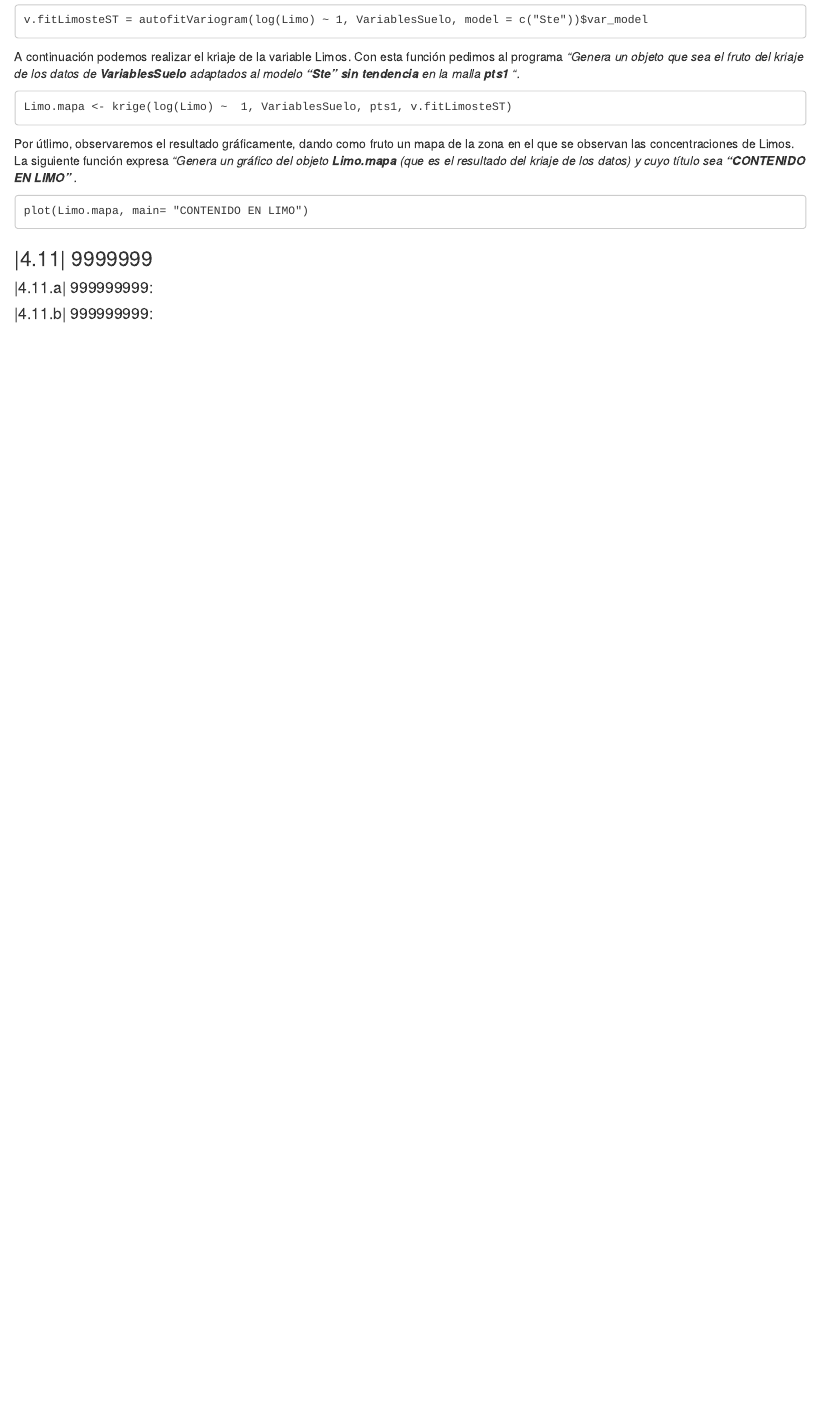
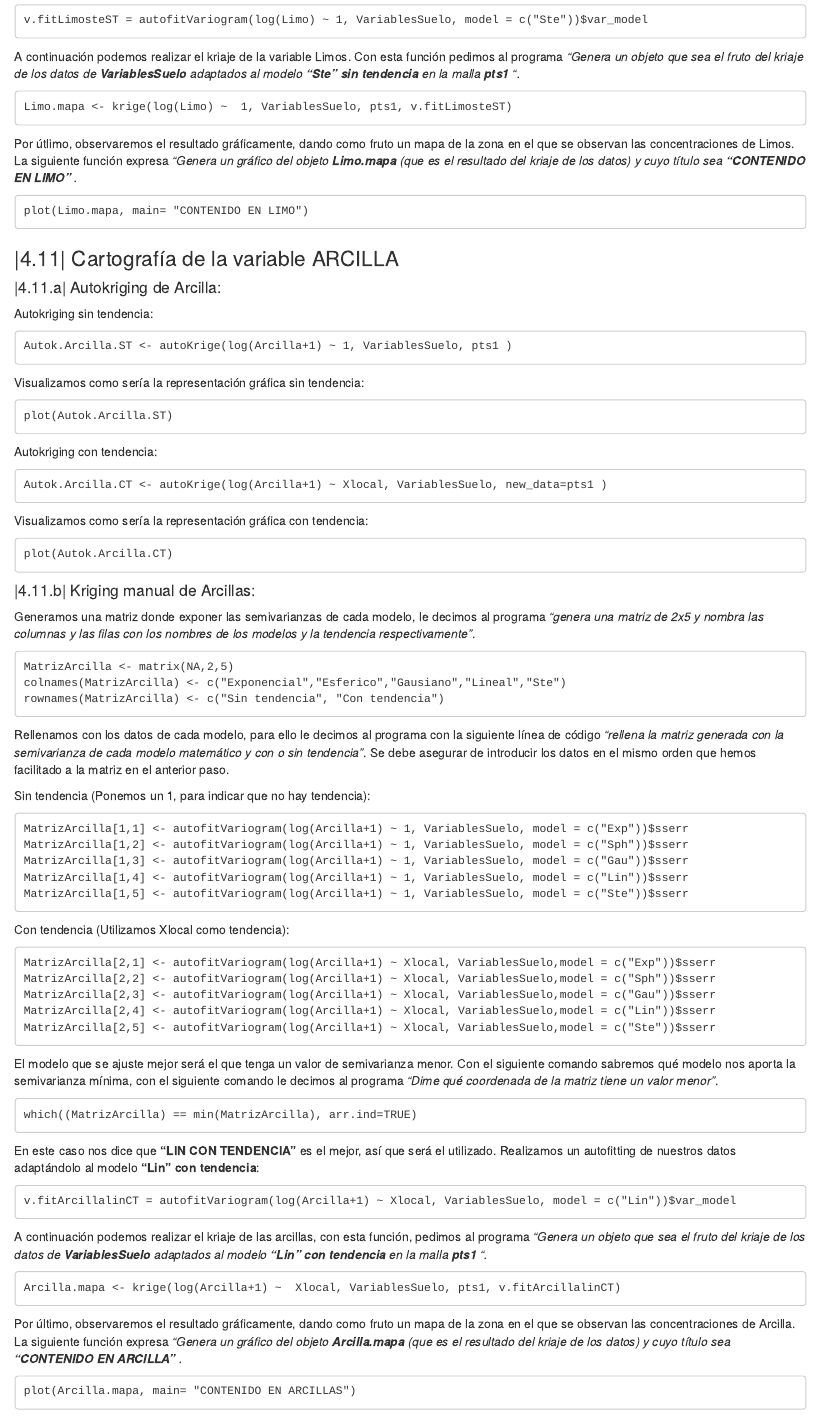
Before and after one commit to IgnacioFR95/TUTORIAL-SUELOS, an R Markdown document (TUTORIAL RMARKDOWN.Rmd): the page in a window 1100 px wide, from 3180 px down. Rendered offline with R 4.5, knitr and Pandoc, with nearby package versions.

Commit message:
GENERACIÓN 4.11

```diff
--- a/TUTORIAL RMARKDOWN.Rmd
+++ b/TUTORIAL RMARKDOWN.Rmd
@@ -1331,23 +1331,86 @@ plot(Limo.mapa, main= "CONTENIDO EN LIMO")
 ~~~
 
 
+### |4.11| Cartografía de la variable ARCILLA<a name="id411"></a>
+#### |4.11.a| Autokriging de Arcilla:<a name="id411a"></a>
+
+Autokriging sin tendencia:
+
+~~~
+Autok.Arcilla.ST <- autoKrige(log(Arcilla+1) ~ 1, VariablesSuelo, pts1 )
+~~~
+
+Visualizamos como sería la representación gráfica sin tendencia:
+
+~~~
+plot(Autok.Arcilla.ST)
+~~~
+
+Autokriging con tendencia:
+
+~~~
+Autok.Arcilla.CT <- autoKrige(log(Arcilla+1) ~ Xlocal, VariablesSuelo, new_data=pts1 )
+~~~
+
+Visualizamos como sería la representación gráfica con tendencia:
+
+~~~
+plot(Autok.Arcilla.CT)
+~~~
 
 
+#### |4.11.b| Kriging manual de Arcillas:<a name="id411b"></a>
 
+Generamos una matriz donde exponer las semivarianzas de cada modelo, le decimos al programa *"genera una matriz de 2x5 y nombra las columnas y las filas con los nombres de los modelos y la tendencia respectivamente"*.
 
+~~~
+MatrizArcilla <- matrix(NA,2,5)
+colnames(MatrizArcilla) <- c("Exponencial","Esferico","Gausiano","Lineal","Ste")
+rownames(MatrizArcilla) <- c("Sin tendencia", "Con tendencia")
+~~~
 
+Rellenamos con los datos de cada modelo, para ello le decimos  al programa con la siguiente línea de código *"rellena la matriz generada con la semivarianza de cada modelo matemático y con o sin tendencia"*. Se debe asegurar de introducir los datos en el mismo orden que hemos facilitado a la matriz en el anterior paso.
 
+Sin tendencia (Ponemos un 1, para indicar que no hay tendencia):
 
+~~~
+MatrizArcilla[1,1] <- autofitVariogram(log(Arcilla+1) ~ 1, VariablesSuelo, model = c("Exp"))$sserr
+MatrizArcilla[1,2] <- autofitVariogram(log(Arcilla+1) ~ 1, VariablesSuelo, model = c("Sph"))$sserr
+MatrizArcilla[1,3] <- autofitVariogram(log(Arcilla+1) ~ 1, VariablesSuelo, model = c("Gau"))$sserr
+MatrizArcilla[1,4] <- autofitVariogram(log(Arcilla+1) ~ 1, VariablesSuelo, model = c("Lin"))$sserr
+MatrizArcilla[1,5] <- autofitVariogram(log(Arcilla+1) ~ 1, VariablesSuelo, model = c("Ste"))$sserr
+~~~
 
+Con tendencia (Utilizamos Xlocal como tendencia):
 
+~~~
+MatrizArcilla[2,1] <- autofitVariogram(log(Arcilla+1) ~ Xlocal, VariablesSuelo,model = c("Exp"))$sserr
+MatrizArcilla[2,2] <- autofitVariogram(log(Arcilla+1) ~ Xlocal, VariablesSuelo,model = c("Sph"))$sserr
+MatrizArcilla[2,3] <- autofitVariogram(log(Arcilla+1) ~ Xlocal, VariablesSuelo,model = c("Gau"))$sserr
+MatrizArcilla[2,4] <- autofitVariogram(log(Arcilla+1) ~ Xlocal, VariablesSuelo,model = c("Lin"))$sserr
+MatrizArcilla[2,5] <- autofitVariogram(log(Arcilla+1) ~ Xlocal, VariablesSuelo,model = c("Ste"))$sserr
+~~~
 
+El modelo que se ajuste mejor será el que tenga un valor de semivarianza menor. Con el siguiente comando sabremos qué modelo nos aporta la semivarianza mínima, con el siguiente comando le decimos al programa *"Dime qué coordenada de la matriz tiene un valor menor"*.
 
+~~~
+which((MatrizArcilla) == min(MatrizArcilla), arr.ind=TRUE)
+~~~
 
+En este caso nos dice que **"LIN CON TENDENCIA"** es el mejor, así que será el utilizado. Realizamos un autofitting de nuestros datos adaptándolo al modelo **"Lin" con tendencia**:
 
+~~~
+v.fitArcillalinCT = autofitVariogram(log(Arcilla+1) ~ Xlocal, VariablesSuelo, model = c("Lin"))$var_model
+~~~
 
+A continuación podemos realizar el kriaje de las arcillas, con esta función, pedimos al programa *"Genera un objeto que sea el fruto del kriaje de los datos de* ***VariablesSuelo*** *adaptados al modelo* ***"Lin" con tendencia*** *en la malla* ***pts1*** *".*
 
+~~~
+Arcilla.mapa <- krige(log(Arcilla+1) ~  Xlocal, VariablesSuelo, pts1, v.fitArcillalinCT)
+~~~
 
+Por último, observaremos el resultado gráficamente, dando como fruto un mapa de la zona en el que se observan las concentraciones de Arcilla. La siguiente función expresa *"Genera un gráfico del objeto* ***Arcilla.mapa*** *(que es el resultado del kriaje de los datos) y cuyo título sea* ***"CONTENIDO EN ARCILLA"*** *.*
 
-### |4.11| 9999999<a name="id411"></a>
-#### |4.11.a| 999999999:<a name="id411a"></a>
-#### |4.11.b| 999999999:<a name="id411b"></a>
+~~~
+plot(Arcilla.mapa, main= "CONTENIDO EN ARCILLAS")
+~~~
```
Also changed, not shown: TUTORIAL-RMARKDOWN.html.
